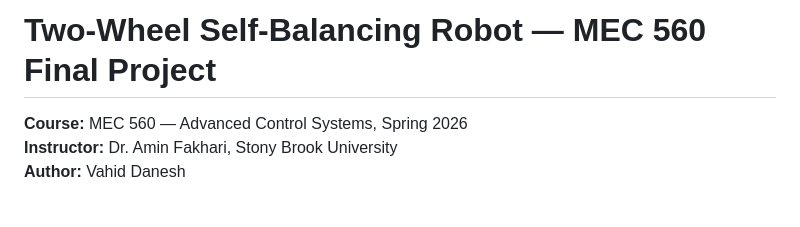
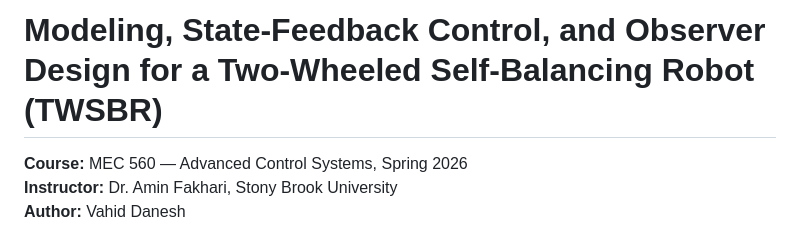
Before and after one commit to VahidDanesh/BalancingRobot, a Markdown page: README.md, the part around the change. GitHub-like rendering; blank space fills up the shorter version.

```diff
--- a/README.md
+++ b/README.md
@@ -1,4 +1,4 @@
-# Two-Wheel Self-Balancing Robot — MEC 560 Final Project
+# Modeling, State-Feedback Control, and Observer Design for a Two-Wheeled Self-Balancing Robot (TWSBR)
 
 **Course:** MEC 560 — Advanced Control Systems, Spring 2026
 **Instructor:** Dr. Amin Fakhari, Stony Brook University
```
